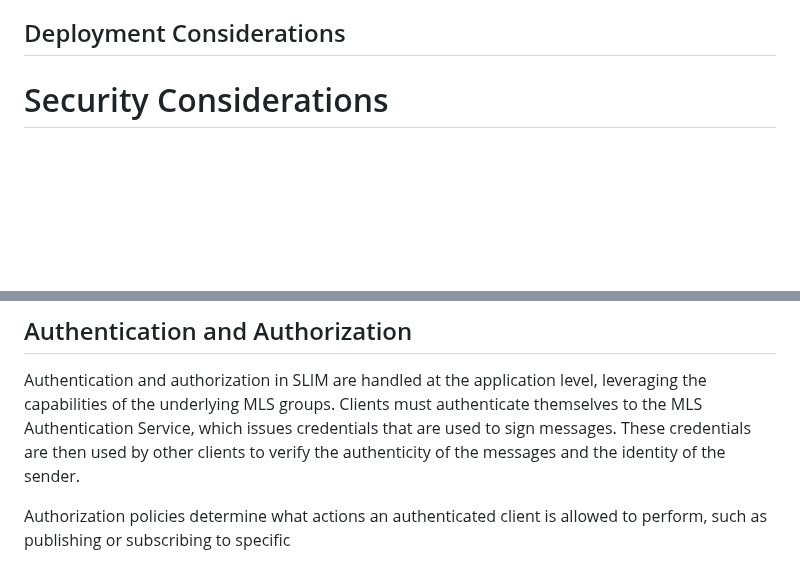
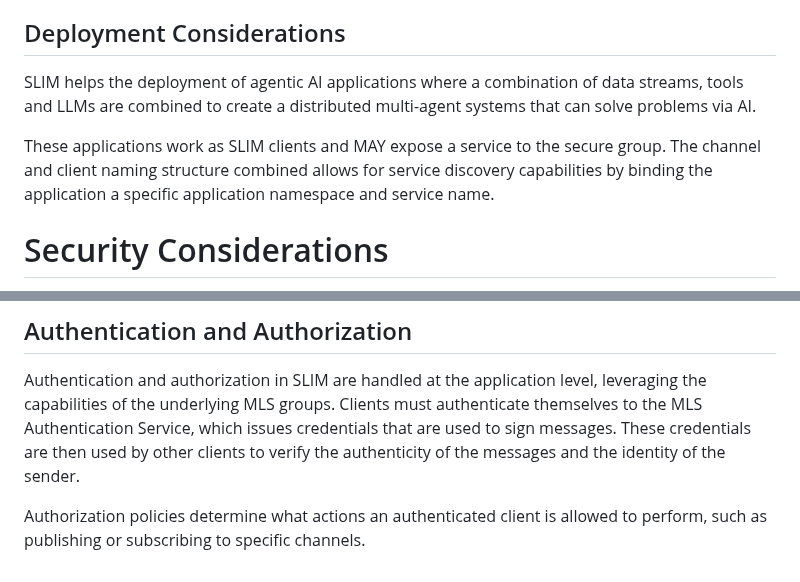
Before and after one commit to agntcy/slim-spec, a Markdown page: draft-agntcy-slim.md, 2 parts joined by grey strips. Drawn GitHub-style; blank space fills up the shorter version.

Commit message:
feat:  namespace description
Signed-off-by: Luca Muscariello <muscariello@ieee.org>

```diff
--- a/draft-agntcy-slim.md
+++ b/draft-agntcy-slim.md
@@ -468,6 +468,14 @@ organization identifiers, organization namespaces, and services.
 
 
 ## Deployment Considerations
+SLIM helps the deployment of agentic AI applications where a combination of
+data streams, tools and LLMs are combined to create a distributed multi-agent
+systems that can solve problems via AI.
+
+These applications work as SLIM clients and MAY expose a service to the secure
+group. The channel and client naming structure combined allows for service
+discovery capabilities by binding the application a specific application
+namespace and service name.
 
 # Security Considerations
 
@@ -487,3 +495,4 @@ messages and the identity of the sender.
 
 Authorization policies determine what actions an authenticated client
 is allowed to perform, such as publishing or subscribing to specific
+channels.
```
